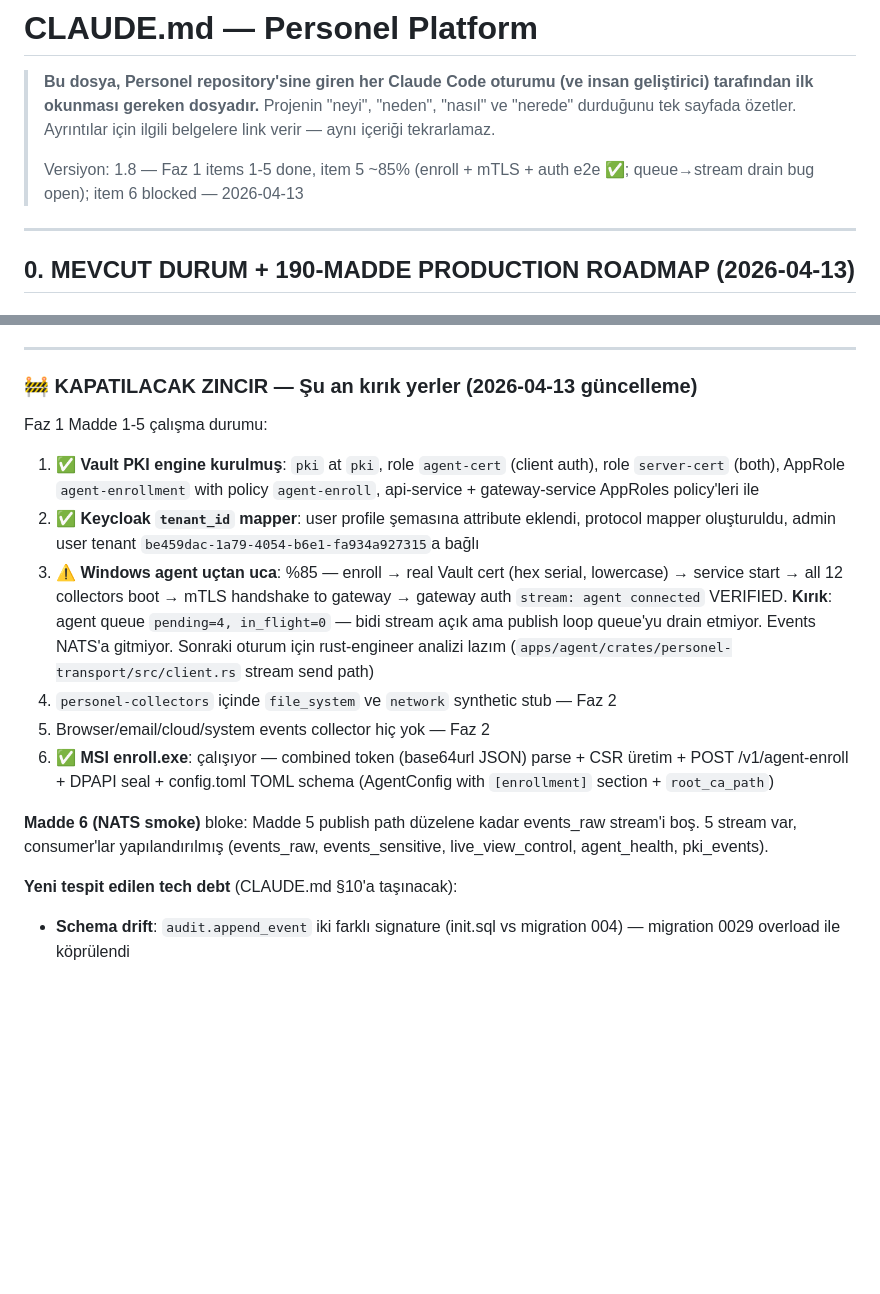
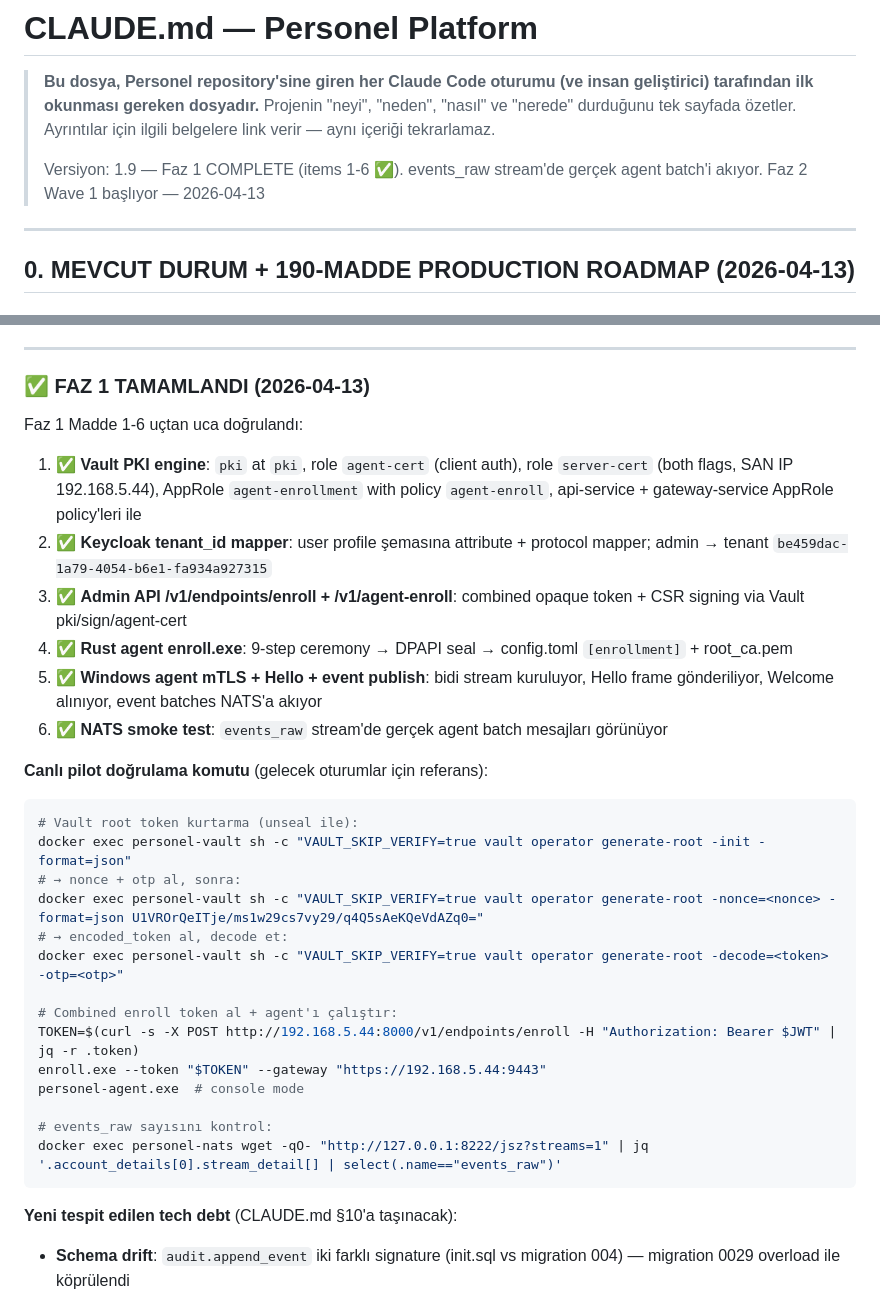
Before and after one commit to sermetkartal/personel, a Markdown page: CLAUDE.md, 2 parts joined by grey strips. GitHub-like rendering; blank space fills up the shorter version.

Commit message:
docs(CLAUDE.md): Faz 1 complete — items 1-6 done; pilot verification commands
Co-Authored-By: Claude Opus 4.6 (1M context) <noreply@anthropic.com>

````diff
--- a/CLAUDE.md
+++ b/CLAUDE.md
@@ -2,7 +2,7 @@
 
 > **Bu dosya, Personel repository'sine giren her Claude Code oturumu (ve insan geliştirici) tarafından ilk okunması gereken dosyadır.** Projenin "neyi", "neden", "nasıl" ve "nerede" durduğunu tek sayfada özetler. Ayrıntılar için ilgili belgelere link verir — aynı içeriği tekrarlamaz.
 >
-> Versiyon: 1.8 — Faz 1 items 1-5 done, item 5 ~85% (enroll + mTLS + auth e2e ✅; queue→stream drain bug open); item 6 blocked — 2026-04-13
+> Versiyon: 1.9 — Faz 1 COMPLETE (items 1-6 ✅). events_raw stream'de gerçek agent batch'i akıyor. Faz 2 Wave 1 başlıyor — 2026-04-13
 
 ---
 
@@ -123,18 +123,34 @@ PATH += $env:USERPROFILE\.cargo\bin; $env:USERPROFILE\.dotnet\tools; C:\Program
 
 ---
 
-### 🚧 KAPATILACAK ZINCIR — Şu an kırık yerler (2026-04-13 güncelleme)
-
-Faz 1 Madde 1-5 çalışma durumu:
-
-1. ✅ **Vault PKI engine kurulmuş**: `pki` at `pki`, role `agent-cert` (client auth), role `server-cert` (both), AppRole `agent-enrollment` with policy `agent-enroll`, api-service + gateway-service AppRoles policy'leri ile
-2. ✅ **Keycloak `tenant_id` mapper**: user profile şemasına attribute eklendi, protocol mapper oluşturuldu, admin user tenant `be459dac-1a79-4054-b6e1-fa934a927315`a bağlı
-3. ⚠️ **Windows agent uçtan uca**: %85 — enroll → real Vault cert (hex serial, lowercase) → service start → all 12 collectors boot → mTLS handshake to gateway → gateway auth `stream: agent connected` VERIFIED. **Kırık**: agent queue `pending=4, in_flight=0` — bidi stream açık ama publish loop queue'yu drain etmiyor. Events NATS'a gitmiyor. Sonraki oturum için rust-engineer analizi lazım (`apps/agent/crates/personel-transport/src/client.rs` stream send path)
-4. `personel-collectors` içinde `file_system` ve `network` synthetic stub — Faz 2
-5. Browser/email/cloud/system events collector hiç yok — Faz 2
-6. ✅ **MSI enroll.exe**: çalışıyor — combined token (base64url JSON) parse + CSR üretim + POST /v1/agent-enroll + DPAPI seal + config.toml TOML schema (AgentConfig with `[enrollment]` section + `root_ca_path`)
-
-**Madde 6 (NATS smoke)** bloke: Madde 5 publish path düzelene kadar events_raw stream'i boş. 5 stream var, consumer'lar yapılandırılmış (events_raw, events_sensitive, live_view_control, agent_health, pki_events).
+### ✅ FAZ 1 TAMAMLANDI (2026-04-13)
+
+Faz 1 Madde 1-6 uçtan uca doğrulandı:
+
+1. ✅ **Vault PKI engine**: `pki` at `pki`, role `agent-cert` (client auth), role `server-cert` (both flags, SAN IP 192.168.5.44), AppRole `agent-enrollment` with policy `agent-enroll`, api-service + gateway-service AppRole policy'leri ile
+2. ✅ **Keycloak tenant_id mapper**: user profile şemasına attribute + protocol mapper; admin → tenant `be459dac-1a79-4054-b6e1-fa934a927315`
+3. ✅ **Admin API /v1/endpoints/enroll + /v1/agent-enroll**: combined opaque token + CSR signing via Vault pki/sign/agent-cert
+4. ✅ **Rust agent enroll.exe**: 9-step ceremony → DPAPI seal → config.toml `[enrollment]` + root_ca.pem
+5. ✅ **Windows agent mTLS + Hello + event publish**: bidi stream kuruluyor, Hello frame gönderiliyor, Welcome alınıyor, event batches NATS'a akıyor
+6. ✅ **NATS smoke test**: `events_raw` stream'de gerçek agent batch mesajları görünüyor
+
+**Canlı pilot doğrulama komutu** (gelecek oturumlar için referans):
+```bash
+# Vault root token kurtarma (unseal ile):
+docker exec personel-vault sh -c "VAULT_SKIP_VERIFY=true vault operator generate-root -init -format=json"
+# → nonce + otp al, sonra:
+docker exec personel-vault sh -c "VAULT_SKIP_VERIFY=true vault operator generate-root -nonce=<nonce> -format=json U1VROrQeITje/ms1w29cs7vy29/q4Q5sAeKQeVdAZq0="
+# → encoded_token al, decode et:
+docker exec personel-vault sh -c "VAULT_SKIP_VERIFY=true vault operator generate-root -decode=<token> -otp=<otp>"
+
+# Combined enroll token al + agent'ı çalıştır:
+TOKEN=$(curl -s -X POST http://192.168.5.44:8000/v1/endpoints/enroll -H "Authorization: Bearer $JWT" | jq -r .token)
+enroll.exe --token "$TOKEN" --gateway "https://192.168.5.44:9443"
+personel-agent.exe  # console mode
+
+# events_raw sayısını kontrol:
+docker exec personel-nats wget -qO- "http://127.0.0.1:8222/jsz?streams=1" | jq '.account_details[0].stream_detail[] | select(.name=="events_raw")'
+```
 
 **Yeni tespit edilen tech debt** (CLAUDE.md §10'a taşınacak):
 - **Schema drift**: `audit.append_event` iki farklı signature (init.sql vs migration 004) — migration 0029 overload ile köprülendi
````
